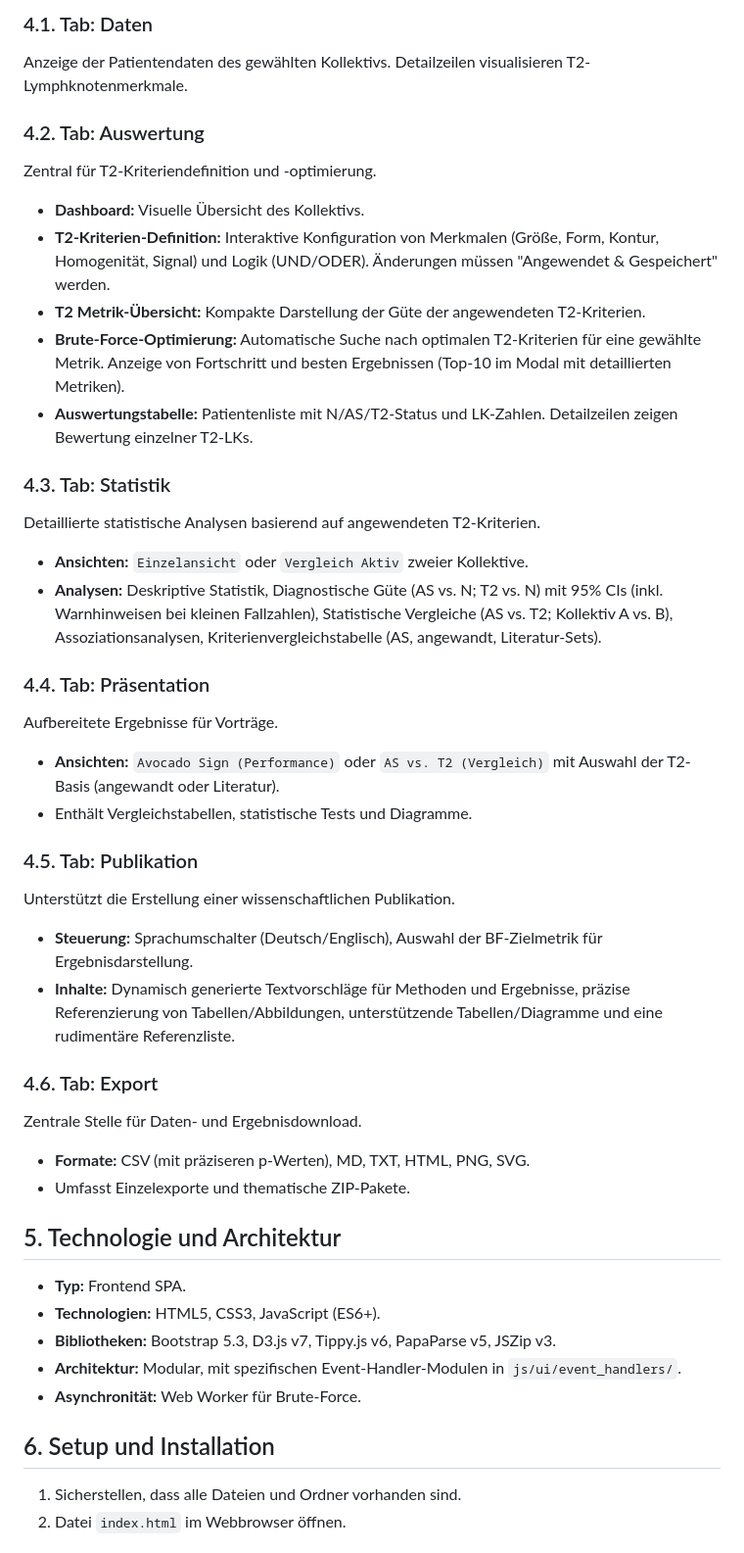
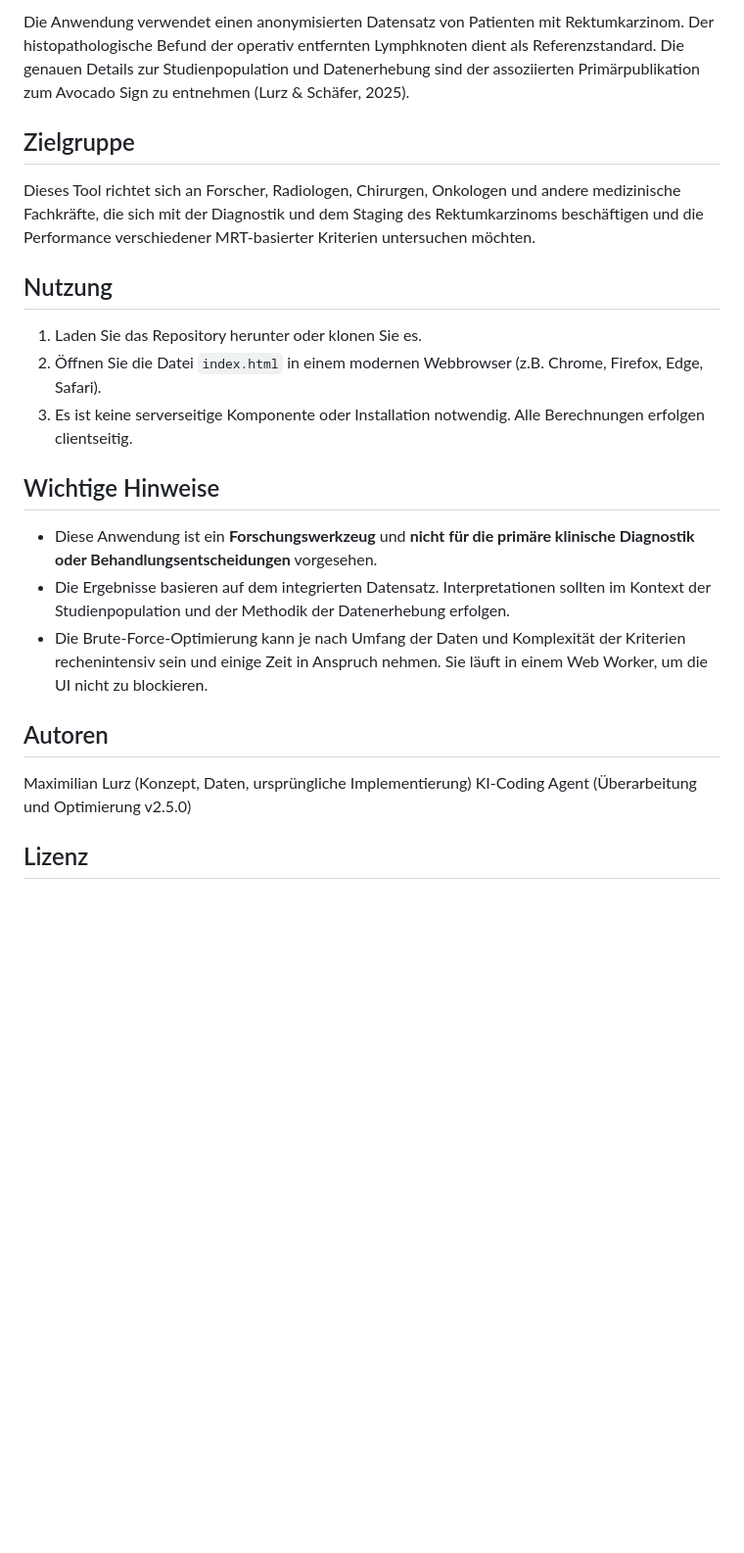
Before and after one commit to mlurz92/AvocadoSign-Optimized, a Markdown page: README.md, the part around the change printed below. Shown: that part at 98% size. GitHub-like rendering; blank space fills up the shorter version.

```diff
--- a/README.md
+++ b/README.md
@@ -38,45 +66,26 @@ Die Anwendung dient als spezialisiertes Werkzeug für Forschung und Analyse, um:
 
-### 4.1. Tab: Daten
-Anzeige der Patientendaten des gewählten Kollektivs. Detailzeilen visualisieren T2-Lymphknotenmerkmale.
+Die Anwendung verwendet einen anonymisierten Datensatz von Patienten mit Rektumkarzinom. Der histopathologische Befund der operativ entfernten Lymphknoten dient als Referenzstandard. Die genauen Details zur Studienpopulation und Datenerhebung sind der assoziierten Primärpublikation zum Avocado Sign zu entnehmen (Lurz & Schäfer, 2025).
 
-### 4.2. Tab: Auswertung
-Zentral für T2-Kriteriendefinition und -optimierung.
-* **Dashboard:** Visuelle Übersicht des Kollektivs.
-* **T2-Kriterien-Definition:** Interaktive Konfiguration von Merkmalen (Größe, Form, Kontur, Homogenität, Signal) und Logik (UND/ODER). Änderungen müssen "Angewendet & Gespeichert" werden.
-* **T2 Metrik-Übersicht:** Kompakte Darstellung der Güte der angewendeten T2-Kriterien.
-* **Brute-Force-Optimierung:** Automatische Suche nach optimalen T2-Kriterien für eine gewählte Metrik. Anzeige von Fortschritt und besten Ergebnissen (Top-10 im Modal mit detaillierten Metriken).
-* **Auswertungstabelle:** Patientenliste mit N/AS/T2-Status und LK-Zahlen. Detailzeilen zeigen Bewertung einzelner T2-LKs.
+## Zielgruppe
 
-### 4.3. Tab: Statistik
-Detaillierte statistische Analysen basierend auf angewendeten T2-Kriterien.
-* **Ansichten:** `Einzelansicht` oder `Vergleich Aktiv` zweier Kollektive.
-* **Analysen:** Deskriptive Statistik, Diagnostische Güte (AS vs. N; T2 vs. N) mit 95% CIs (inkl. Warnhinweisen bei kleinen Fallzahlen), Statistische Vergleiche (AS vs. T2; Kollektiv A vs. B), Assoziationsanalysen, Kriterienvergleichstabelle (AS, angewandt, Literatur-Sets).
+Dieses Tool richtet sich an Forscher, Radiologen, Chirurgen, Onkologen und andere medizinische Fachkräfte, die sich mit der Diagnostik und dem Staging des Rektumkarzinoms beschäftigen und die Performance verschiedener MRT-basierter Kriterien untersuchen möchten.
 
-### 4.4. Tab: Präsentation
-Aufbereitete Ergebnisse für Vorträge.
-* **Ansichten:** `Avocado Sign (Performance)` oder `AS vs. T2 (Vergleich)` mit Auswahl der T2-Basis (angewandt oder Literatur).
-* Enthält Vergleichstabellen, statistische Tests und Diagramme.
+## Nutzung
 
-### 4.5. Tab: Publikation
-Unterstützt die Erstellung einer wissenschaftlichen Publikation.
-* **Steuerung:** Sprachumschalter (Deutsch/Englisch), Auswahl der BF-Zielmetrik für Ergebnisdarstellung.
-* **Inhalte:** Dynamisch generierte Textvorschläge für Methoden und Ergebnisse, präzise Referenzierung von Tabellen/Abbildungen, unterstützende Tabellen/Diagramme und eine rudimentäre Referenzliste.
+1.  Laden Sie das Repository herunter oder klonen Sie es.
+2.  Öffnen Sie die Datei `index.html` in einem modernen Webbrowser (z.B. Chrome, Firefox, Edge, Safari).
+3.  Es ist keine serverseitige Komponente oder Installation notwendig. Alle Berechnungen erfolgen clientseitig.
 
-### 4.6. Tab: Export
-Zentrale Stelle für Daten- und Ergebnisdownload.
-* **Formate:** CSV (mit präziseren p-Werten), MD, TXT, HTML, PNG, SVG.
-* Umfasst Einzelexporte und thematische ZIP-Pakete.
+## Wichtige Hinweise
 
-## 5. Technologie und Architektur
+* Diese Anwendung ist ein **Forschungswerkzeug** und **nicht für die primäre klinische Diagnostik oder Behandlungsentscheidungen** vorgesehen.
+* Die Ergebnisse basieren auf dem integrierten Datensatz. Interpretationen sollten im Kontext der Studienpopulation und der Methodik der Datenerhebung erfolgen.
+* Die Brute-Force-Optimierung kann je nach Umfang der Daten und Komplexität der Kriterien rechenintensiv sein und einige Zeit in Anspruch nehmen. Sie läuft in einem Web Worker, um die UI nicht zu blockieren.
 
-* **Typ:** Frontend SPA.
-* **Technologien:** HTML5, CSS3, JavaScript (ES6+).
-* **Bibliotheken:** Bootstrap 5.3, D3.js v7, Tippy.js v6, PapaParse v5, JSZip v3.
-* **Architektur:** Modular, mit spezifischen Event-Handler-Modulen in `js/ui/event_handlers/`.
-* **Asynchronität:** Web Worker für Brute-Force.
+## Autoren
 
-## 6. Setup und Installation
+Maximilian Lurz (Konzept, Daten, ursprüngliche Implementierung)
+KI-Coding Agent (Überarbeitung und Optimierung v2.5.0)
 
-1.  Sicherstellen, dass alle Dateien und Ordner vorhanden sind.
-2.  Datei `index.html` im Webbrowser öffnen.
+## Lizenz
 
```
Also changed, not shown: other parts of README.md (+57 -61 lines).
